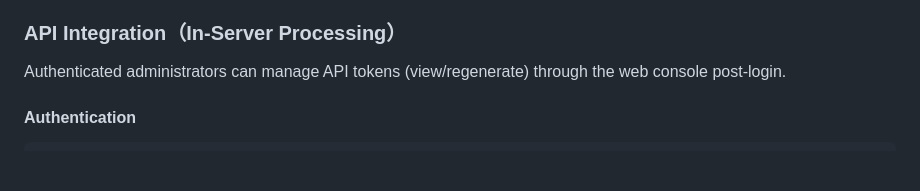
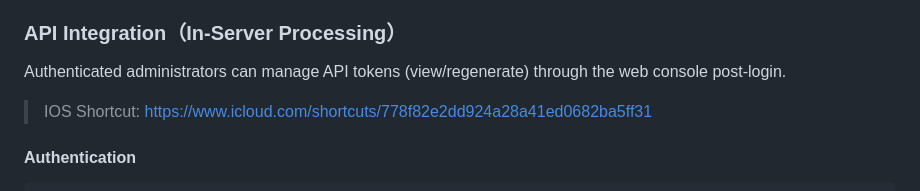
Before and after one commit to Neurocoda/Antimg, a Markdown page: README.md, the part around the change. Rendered like a GitHub page; blank space fills up the shorter version.

Commit message:
Update README.md
add IOS Shortcut Share URL

```diff
--- a/README.md
+++ b/README.md
@@ -77,7 +77,7 @@ docker-compose up -d --build
 
 Authenticated administrators can manage API tokens (view/regenerate) through the web console post-login.
 
-
+> IOS Shortcut: https://www.icloud.com/shortcuts/778f82e2dd924a28a41ed0682ba5ff31
 
 #### Authentication
 
```
